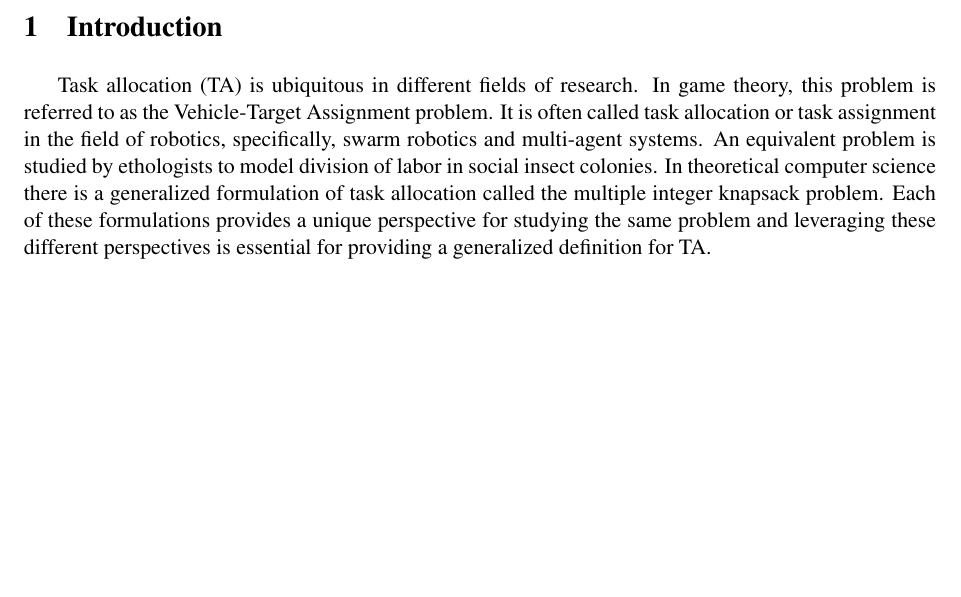
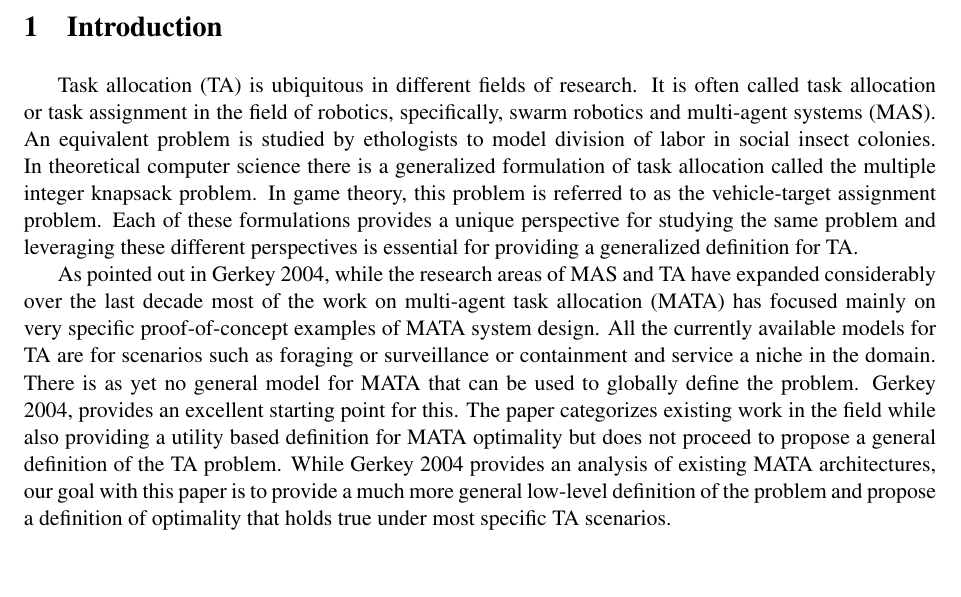
Before and after one commit to akanakia/TargetAssignment, a LaTeX paper (extendedTA.tex): part of page 1 of 2, cut so that both start at the same text. Compiled offline with pdfLaTeX.

Commit message:
Started the introduction.

```diff
--- a/extendedTA.tex
+++ b/extendedTA.tex
@@ -132,7 +132,9 @@ Task allocation is a well studied problem in the fields of robotics, optimizatio
 \end{abstract}
 
 \section{Introduction}
-Task allocation (TA) is ubiquitous in different fields of research. In game theory, this problem is referred to as the Vehicle-Target Assignment problem. It is often called task allocation or task assignment in the field of robotics, specifically, swarm robotics and multi-agent systems. An equivalent problem is studied by ethologists to model division of labor in social insect colonies. In theoretical computer science there is a generalized formulation of task allocation called the multiple integer knapsack problem. Each of these formulations provides a unique perspective for studying the same problem and leveraging these different perspectives is essential for providing a generalized definition for TA.
+Task allocation (TA) is ubiquitous in different fields of research. It is often called task allocation or task assignment in the field of robotics, specifically, swarm robotics and multi-agent systems (MAS). An equivalent problem is studied by ethologists to model division of labor in social insect colonies. In theoretical computer science there is a generalized formulation of task allocation called the multiple integer knapsack problem. In game theory, this problem is referred to as the vehicle-target assignment problem. Each of these formulations provides a unique perspective for studying the same problem and leveraging these different perspectives is essential for providing a generalized definition for TA.
+
+As pointed out in Gerkey 2004, while the research areas of MAS and TA have expanded considerably over the last decade most of the work on multi-agent task allocation (MATA) has focused mainly on very specific proof-of-concept examples of MATA system design. All the currently available models for TA are for scenarios such as foraging or surveillance or containment and service a niche in the domain. There is as yet no general model for MATA that can be used to globally define the problem. Gerkey 2004, provides an excellent starting point for this. The paper categorizes existing work in the field while also providing a utility based definition for MATA optimality but does not proceed to propose a general definition of the TA problem. While Gerkey 2004 provides an analysis of existing MATA architectures, our goal with this paper is to provide a much more general low-level definition of the problem and propose a definition of optimality that holds true under most specific TA scenarios.
 
 
 
```
